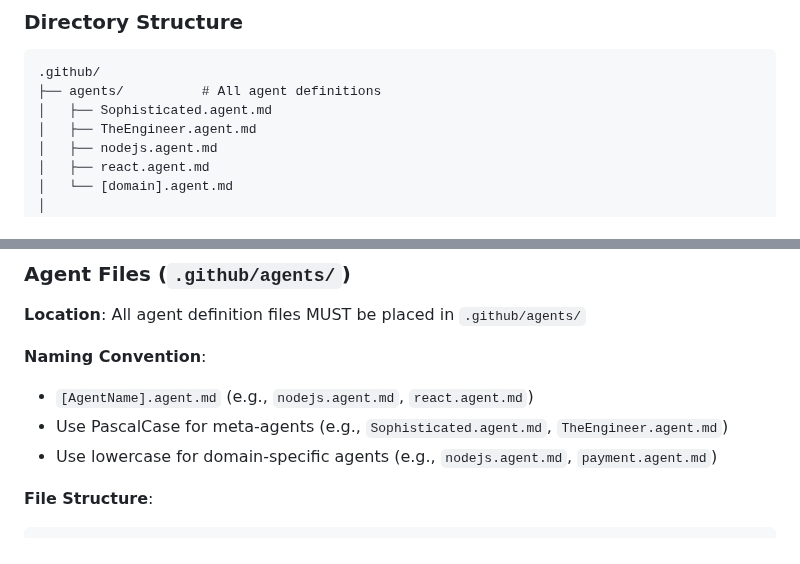
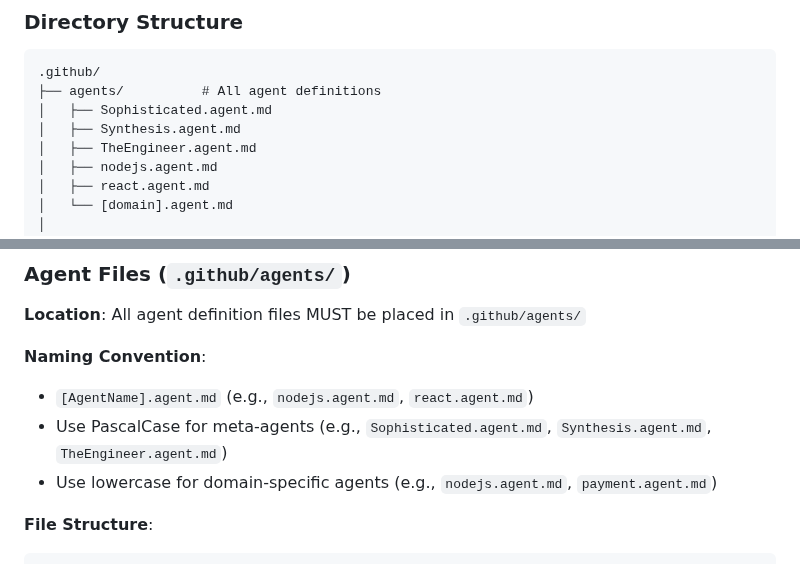
Before and after one commit to zentetsukenz/agent, a Markdown page: .github/agents/TheEngineer.agent.md, 2 parts joined by grey strips. Rendered like a GitHub page.

```diff
--- a/.github/agents/TheEngineer.agent.md
+++ b/.github/agents/TheEngineer.agent.md
@@ -700,6 +700,7 @@ Examples help agents understand desired style and level of detail better than de
 .github/
 ├── agents/          # All agent definitions
 │   ├── Sophisticated.agent.md
+│   ├── Synthesis.agent.md
 │   ├── TheEngineer.agent.md
 │   ├── nodejs.agent.md
 │   ├── react.agent.md
@@ -756,7 +757,7 @@ Examples help agents understand desired style and level of detail better than de
 **Naming Convention**:
 
 - `[AgentName].agent.md` (e.g., `nodejs.agent.md`, `react.agent.md`)
-- Use PascalCase for meta-agents (e.g., `Sophisticated.agent.md`, `TheEngineer.agent.md`)
+- Use PascalCase for meta-agents (e.g., `Sophisticated.agent.md`, `Synthesis.agent.md`, `TheEngineer.agent.md`)
 - Use lowercase for domain-specific agents (e.g., `nodejs.agent.md`, `payment.agent.md`)
 
 **File Structure**:
```
Also changed, not shown: .github/agents/Synthesis.agent.md (added, +397 -0 lines).
